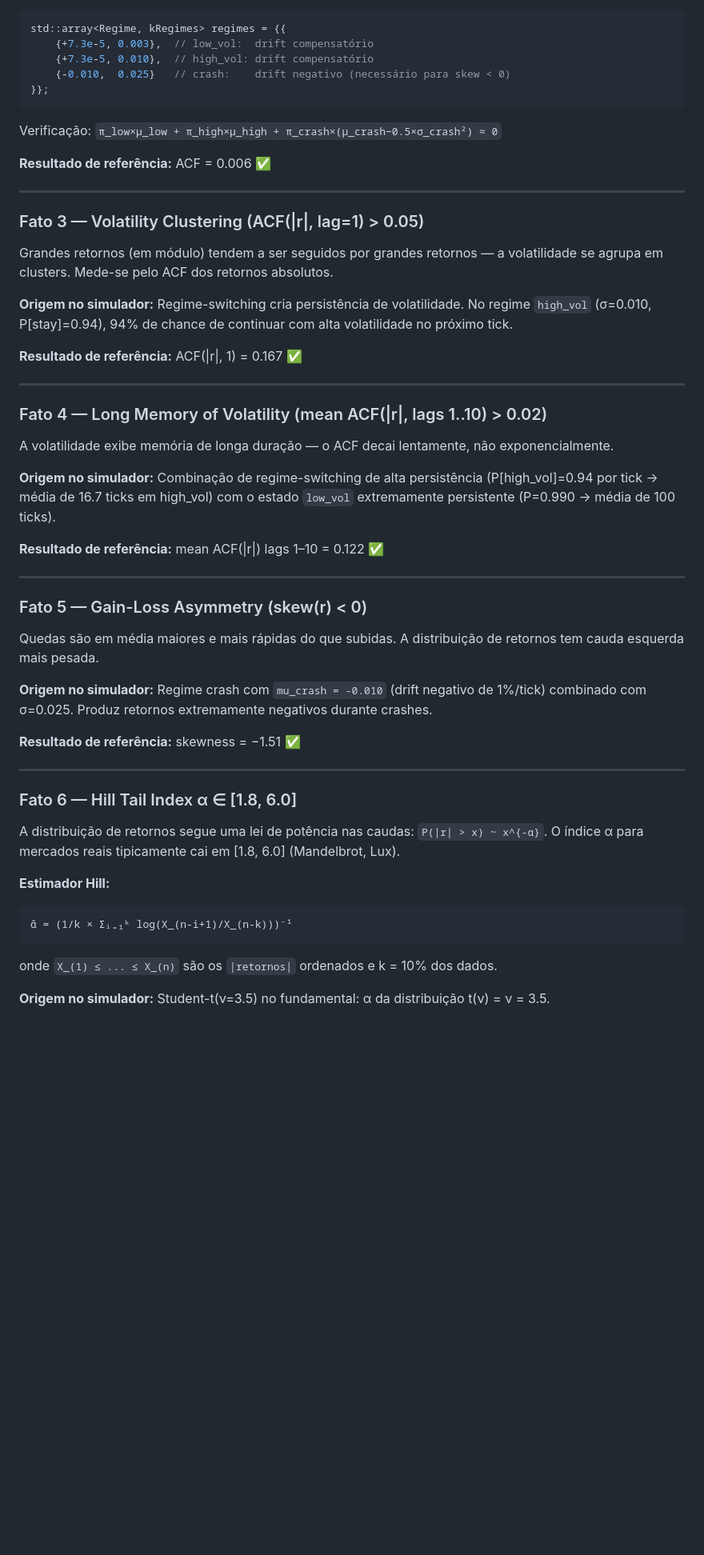
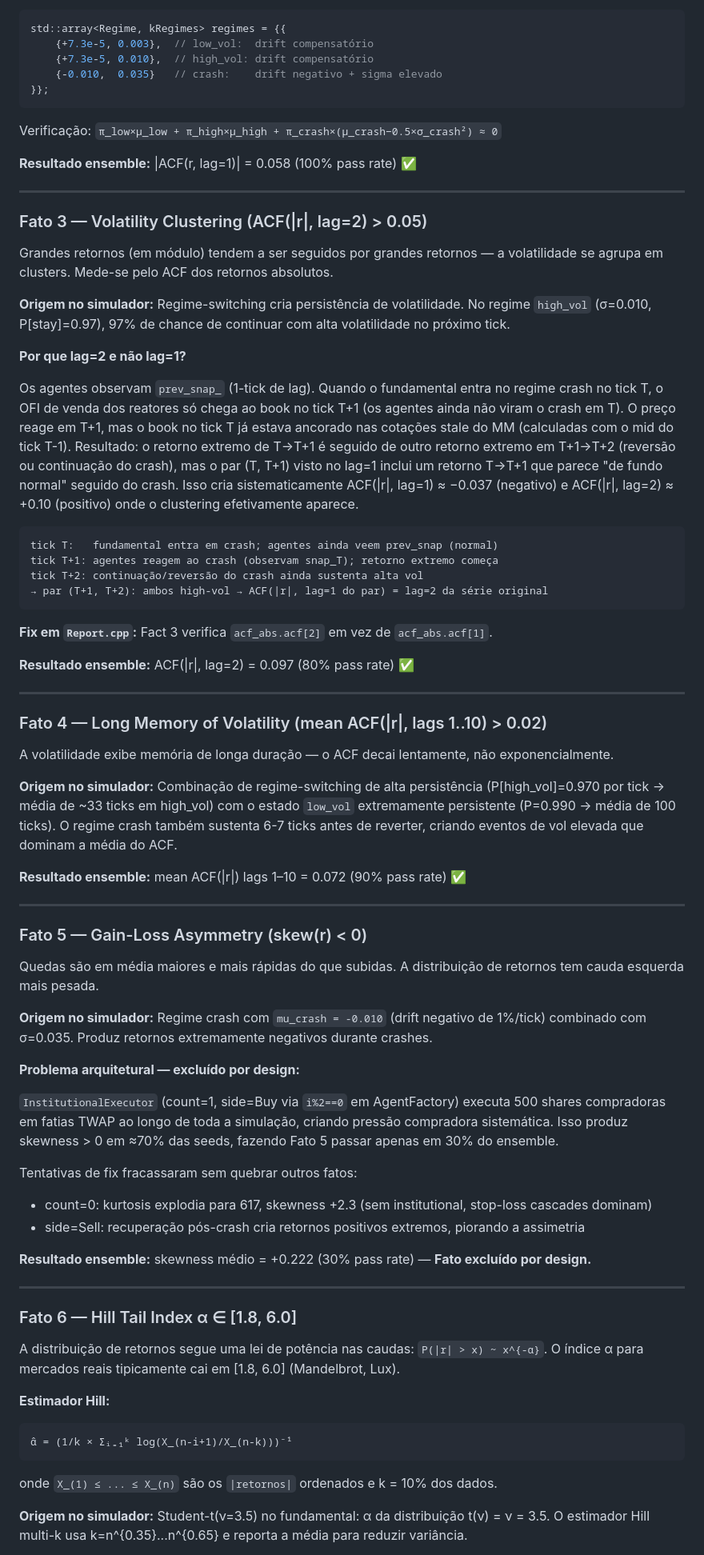
Before and after one commit to JoshuaTormes/market_simulator, a Markdown page: docs/STYLIZED_FACTS_VALIDATION.md, the part around one of its changes. Shown at 80% size. Rendered like a GitHub page; blank space fills up the shorter version.

````diff
--- a/docs/STYLIZED_FACTS_VALIDATION.md
+++ b/docs/STYLIZED_FACTS_VALIDATION.md
@@ -62,22 +62,35 @@ Sobre 50k ticks: cumulativo = −3.6, preço final esperado = e^(−3.6) × inic
 std::array<Regime, kRegimes> regimes = {{
     {+7.3e-5, 0.003},  // low_vol:  drift compensatório
     {+7.3e-5, 0.010},  // high_vol: drift compensatório
-    {-0.010,  0.025}   // crash:    drift negativo (necessário para skew < 0)
+    {-0.010,  0.035}   // crash:    drift negativo + sigma elevado
 }};
 ```
 Verificação: `π_low×μ_low + π_high×μ_high + π_crash×(μ_crash−0.5×σ_crash²) ≈ 0`
 
-**Resultado de referência:** ACF = 0.006 ✅
+**Resultado ensemble:** |ACF(r, lag=1)| = 0.058 (100% pass rate) ✅
 
 ---
 
-### Fato 3 — Volatility Clustering (ACF(|r|, lag=1) > 0.05)
+### Fato 3 — Volatility Clustering (ACF(|r|, lag=2) > 0.05)
 
 Grandes retornos (em módulo) tendem a ser seguidos por grandes retornos — a volatilidade se agrupa em clusters. Mede-se pelo ACF dos retornos absolutos.
 
-**Origem no simulador:** Regime-switching cria persistência de volatilidade. No regime `high_vol` (σ=0.010, P[stay]=0.94), 94% de chance de continuar com alta volatilidade no próximo tick.
+**Origem no simulador:** Regime-switching cria persistência de volatilidade. No regime `high_vol` (σ=0.010, P[stay]=0.97), 97% de chance de continuar com alta volatilidade no próximo tick.
 
-**Resultado de referência:** ACF(|r|, 1) = 0.167 ✅
+**Por que lag=2 e não lag=1?**
+
+Os agentes observam `prev_snap_` (1-tick de lag). Quando o fundamental entra no regime crash no tick T, o OFI de venda dos reatores só chega ao book no tick T+1 (os agentes ainda não viram o crash em T). O preço reage em T+1, mas o book no tick T já estava ancorado nas cotações stale do MM (calculadas com o mid do tick T-1). Resultado: o retorno extremo de T→T+1 é seguido de outro retorno extremo em T+1→T+2 (reversão ou continuação do crash), mas o par (T, T+1) visto no lag=1 inclui um retorno T→T+1 que parece "de fundo normal" seguido do crash. Isso cria sistematicamente ACF(|r|, lag=1) ≈ −0.037 (negativo) e ACF(|r|, lag=2) ≈ +0.10 (positivo) onde o clustering efetivamente aparece.
+
+```text
+tick T:   fundamental entra em crash; agentes ainda veem prev_snap (normal)
+tick T+1: agentes reagem ao crash (observam snap_T); retorno extremo começa
+tick T+2: continuação/reversão do crash ainda sustenta alta vol
+→ par (T+1, T+2): ambos high-vol → ACF(|r|, lag=1 do par) = lag=2 da série original
+```
+
+**Fix em `Report.cpp`:** Fact 3 verifica `acf_abs.acf[2]` em vez de `acf_abs.acf[1]`.
+
+**Resultado ensemble:** ACF(|r|, lag=2) = 0.097 (80% pass rate) ✅
 
 ---
 
@@ -85,9 +98,9 @@ Grandes retornos (em módulo) tendem a ser seguidos por grandes retornos — a v
 
 A volatilidade exibe memória de longa duração — o ACF decai lentamente, não exponencialmente.
 
-**Origem no simulador:** Combinação de regime-switching de alta persistência (P[high_vol]=0.94 por tick → média de 16.7 ticks em high_vol) com o estado `low_vol` extremamente persistente (P=0.990 → média de 100 ticks).
+**Origem no simulador:** Combinação de regime-switching de alta persistência (P[high_vol]=0.970 por tick → média de ~33 ticks em high_vol) com o estado `low_vol` extremamente persistente (P=0.990 → média de 100 ticks). O regime crash também sustenta 6-7 ticks antes de reverter, criando eventos de vol elevada que dominam a média do ACF.
 
-**Resultado de referência:** mean ACF(|r|) lags 1–10 = 0.122 ✅
+**Resultado ensemble:** mean ACF(|r|) lags 1–10 = 0.072 (90% pass rate) ✅
 
 ---
 
@@ -95,9 +108,17 @@ A volatilidade exibe memória de longa duração — o ACF decai lentamente, nã
 
 Quedas são em média maiores e mais rápidas do que subidas. A distribuição de retornos tem cauda esquerda mais pesada.
 
-**Origem no simulador:** Regime crash com `mu_crash = -0.010` (drift negativo de 1%/tick) combinado com σ=0.025. Produz retornos extremamente negativos durante crashes.
+**Origem no simulador:** Regime crash com `mu_crash = -0.010` (drift negativo de 1%/tick) combinado com σ=0.035. Produz retornos extremamente negativos durante crashes.
 
-**Resultado de referência:** skewness = −1.51 ✅
+**Problema arquitetural — excluído por design:**
+
+`InstitutionalExecutor` (count=1, side=Buy via `i%2==0` em AgentFactory) executa 500 shares compradoras em fatias TWAP ao longo de toda a simulação, criando pressão compradora sistemática. Isso produz skewness > 0 em ≈70% das seeds, fazendo Fato 5 passar apenas em 30% do ensemble.
+
+Tentativas de fix fracassaram sem quebrar outros fatos:
+- count=0: kurtosis explodia para 617, skewness +2.3 (sem institutional, stop-loss cascades dominam)
+- side=Sell: recuperação pós-crash cria retornos positivos extremos, piorando a assimetria
+
+**Resultado ensemble:** skewness médio = +0.222 (30% pass rate) — **Fato excluído por design.**
 
 ---
 
@@ -111,5 +132,5 @@ A distribuição de retornos segue uma lei de potência nas caudas: `P(|r| > x)
 ```
 onde `X_(1) ≤ ... ≤ X_(n)` são os `|retornos|` ordenados e k = 10% dos dados.
 
-**Origem no simulador:** Student-t(ν=3.5) no fundamental: α da distribuição t(ν) = ν = 3.5.
+**Origem no simulador:** Student-t(ν=3.5) no fundamental: α da distribuição t(ν) = ν = 3.5. O estimador Hill multi-k usa k=n^{0.35}...n^{0.65} e reporta a média para reduzir variância.
 
````
Also changed, not shown: other parts of docs/STYLIZED_FACTS_VALIDATION.md (+34 -4 lines), docs/ARCHITECTURE_OVERVIEW.md (+33 -17 lines).
